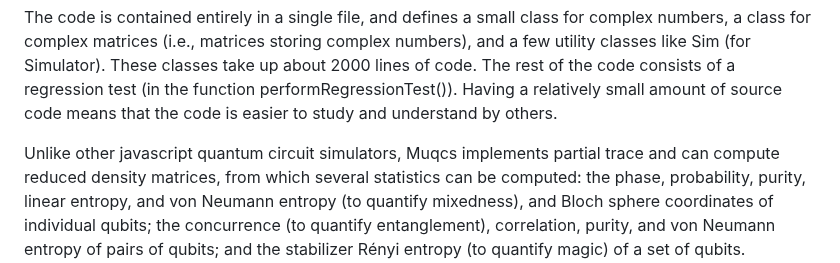
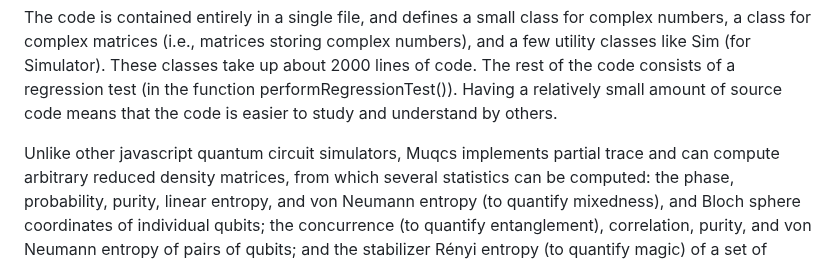
Before and after one commit to MJMcGuffin/muqcs.js, a Markdown page: README.md, the part around the change. Drawn GitHub-style.

Commit message:
another minor correction

```diff
--- a/README.md
+++ b/README.md
@@ -5,7 +5,7 @@ Muqcs (pronounced mucks) is McGuffin's Useless Quantum Circuit Simulator.  It is
 The code is contained entirely in a single file, and defines a small class for complex numbers, a class for complex matrices (i.e., matrices storing complex numbers), and a few utility classes like Sim (for Simulator).  These classes take up about 2000 lines of code.  The rest of the code consists of a regression test (in the function performRegressionTest()).  Having a relatively small amount of source code means that the code is easier to study and understand by others.
 
 Unlike other javascript quantum circuit simulators, Muqcs implements partial trace and can compute
-reduced density matrices, from which several statistics can be computed:
+arbitrary reduced density matrices, from which several statistics can be computed:
 the phase, probability, purity, linear entropy, and von Neumann entropy (to quantify mixedness), and Bloch sphere coordinates of individual qubits;
 the concurrence (to quantify entanglement), correlation, purity, and von Neumann entropy of pairs of qubits;
 and the stabilizer Rényi entropy (to quantify magic) of a set of qubits.
```
